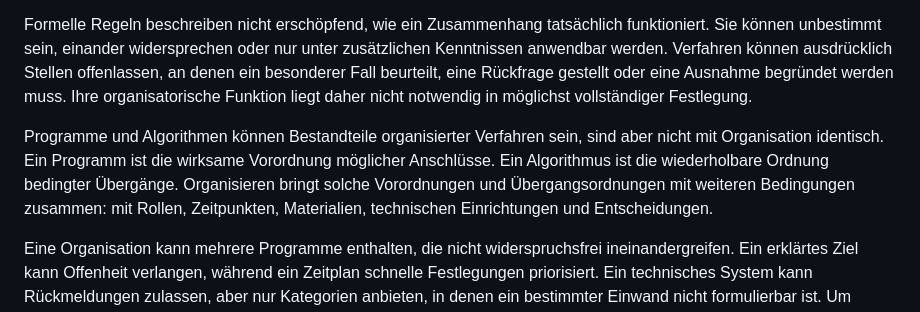
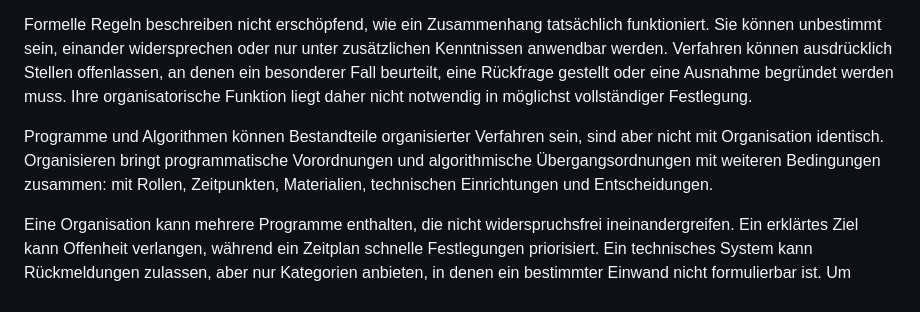
Before and after one commit to Jonathhhan/Philosophy, a Markdown page: manuskript/11-organisieren.md, the part around the change. GitHub-like rendering.

Commit message:
Redundante Wiederholung von Programm und Algorithmus kürzen

```diff
--- a/manuskript/11-organisieren.md
+++ b/manuskript/11-organisieren.md
@@ -66,7 +66,7 @@ Diese Entlastung besteht in einer selektiven Schließung. Wer an ein bekanntes V
 
 Formelle Regeln beschreiben nicht erschöpfend, wie ein Zusammenhang tatsächlich funktioniert. Sie können unbestimmt sein, einander widersprechen oder nur unter zusätzlichen Kenntnissen anwendbar werden. Verfahren können ausdrücklich Stellen offenlassen, an denen ein besonderer Fall beurteilt, eine Rückfrage gestellt oder eine Ausnahme begründet werden muss. Ihre organisatorische Funktion liegt daher nicht notwendig in möglichst vollständiger Festlegung.
 
-Programme und Algorithmen können Bestandteile organisierter Verfahren sein, sind aber nicht mit Organisation identisch. Ein Programm ist die wirksame Vorordnung möglicher Anschlüsse. Ein Algorithmus ist die wiederholbare Ordnung bedingter Übergänge. Organisieren bringt solche Vorordnungen und Übergangsordnungen mit weiteren Bedingungen zusammen: mit Rollen, Zeitpunkten, Materialien, technischen Einrichtungen und Entscheidungen.
+Programme und Algorithmen können Bestandteile organisierter Verfahren sein, sind aber nicht mit Organisation identisch. Organisieren bringt programmatische Vorordnungen und algorithmische Übergangsordnungen mit weiteren Bedingungen zusammen: mit Rollen, Zeitpunkten, Materialien, technischen Einrichtungen und Entscheidungen.
 
 Eine Organisation kann mehrere Programme enthalten, die nicht widerspruchsfrei ineinandergreifen. Ein erklärtes Ziel kann Offenheit verlangen, während ein Zeitplan schnelle Festlegungen priorisiert. Ein technisches System kann Rückmeldungen zulassen, aber nur Kategorien anbieten, in denen ein bestimmter Einwand nicht formulierbar ist. Um solche Spannungen zu untersuchen, genügt weder die Analyse eines einzelnen Programms noch die Rekonstruktion eines einzelnen Algorithmus. Es muss sichtbar werden, wie verschiedene Bedingungen einander ermöglichen, begrenzen oder überstimmen.
 
```
